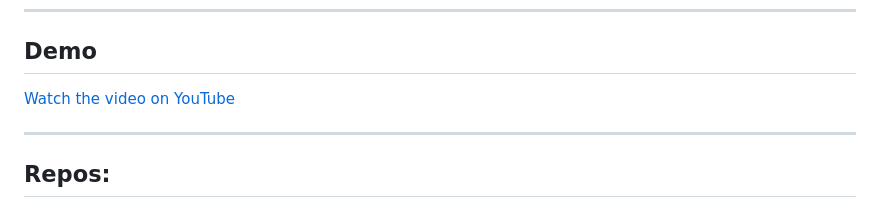
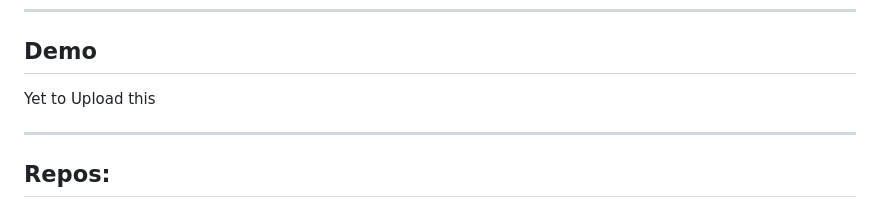
Before and after one commit to DotDev-Sudo/dashboard_v2, a Markdown page: README.md, the part around the change. Rendered like a GitHub page.

Commit message:
Update README.md
Updated the readme

```diff
--- a/README.md
+++ b/README.md
@@ -18,7 +18,7 @@ A simple and modern web application built using **Flask** and **Socket.IO** to m
 
 ## Demo
 
-[Watch the video on YouTube](https://www.youtube.com/watch?v=ptQf5dLq04k)
+Yet to Upload this
 
 
 ---
```
